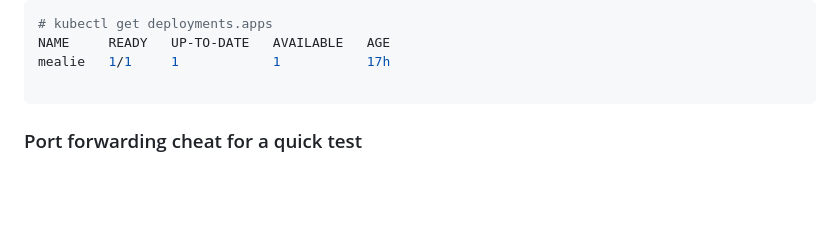
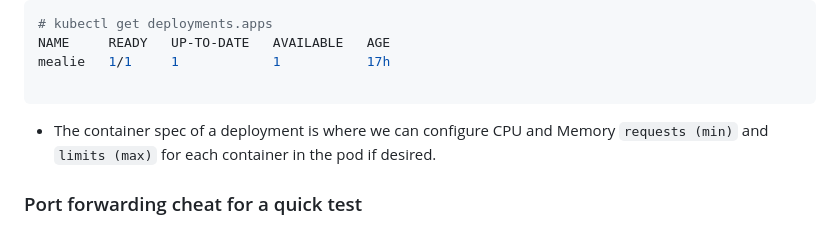
Before and after one commit to ross-ethridge/lab, a Markdown page: Kubernetes/README.md, the part around one of its changes. Rendered like a GitHub page; blank space fills up the shorter version.

Commit message:
Updating resources

````diff
--- a/Kubernetes/README.md
+++ b/Kubernetes/README.md
@@ -137,6 +138,9 @@ NAME     READY   UP-TO-DATE   AVAILABLE   AGE
 mealie   1/1     1            1           17h
 
 ```
+
+- The container spec of a deployment is where we can configure CPU and Memory ```requests (min)``` and ```limits (max)``` for each container in the pod if desired.
+
 ### Port forwarding cheat for a quick test
 - https://kubernetes.io/docs/tasks/access-application-cluster/port-forward-access-application-cluster/
 - This method is not for production use as you have to keep the command running in terminal for this test.
````
Also changed, not shown: other parts of Kubernetes/README.md (+1 -0 lines).
